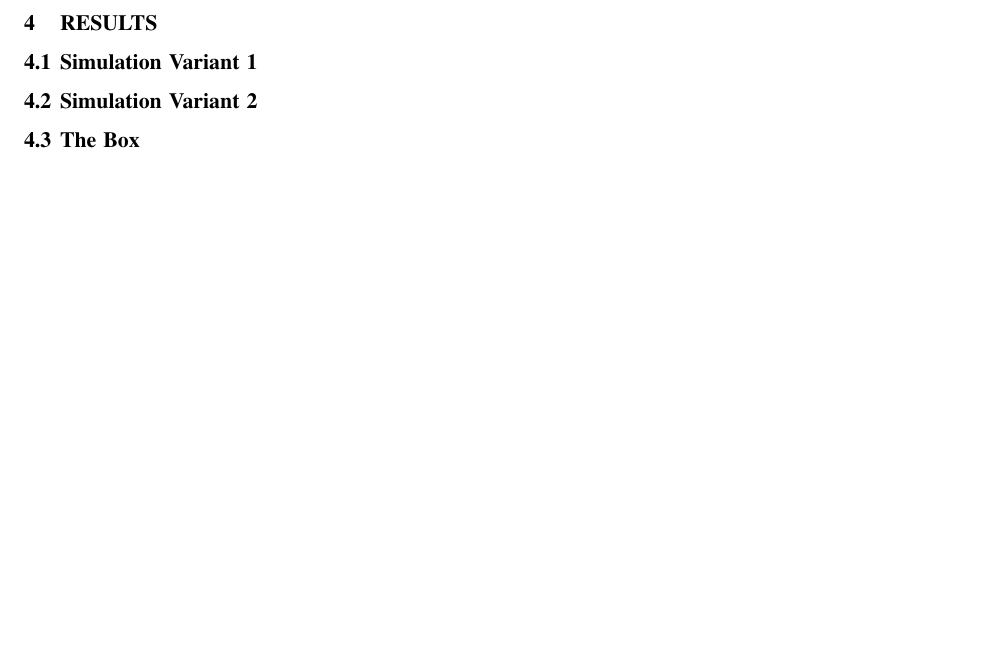
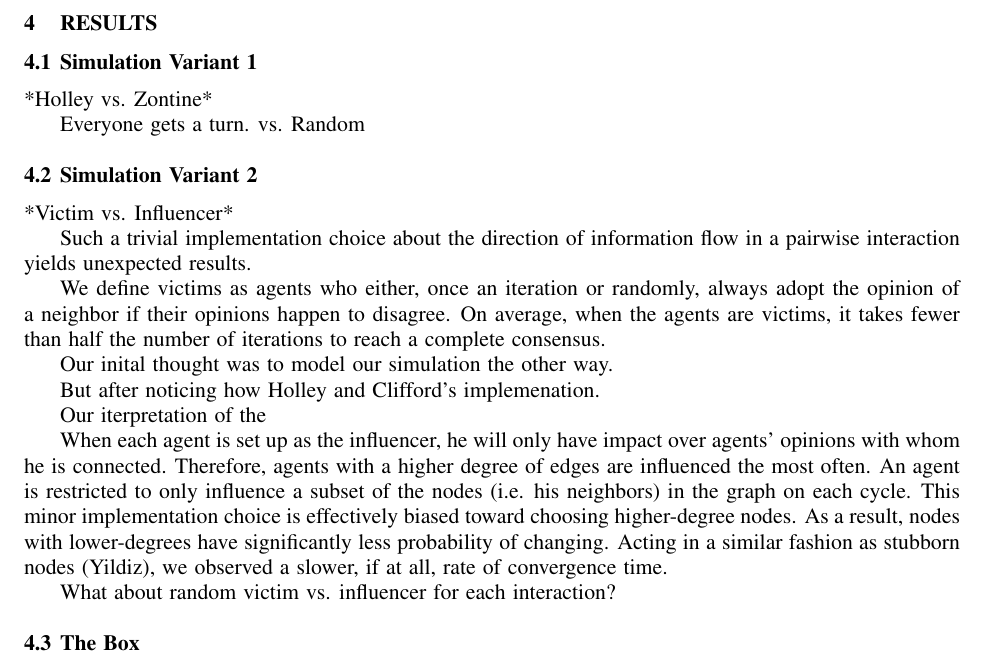
Before and after one commit to hzontine/polarbear, a LaTeX document (CSSSA/daviesZontine.tex, which reads CSSSA/results.tex): part of page 3 of 3 before the commit and part of page 3 of 4 after it, cut so that both start at the same text, the shorter picture padded with empty space. Compiled offline with pdfLaTeX; an older LaTeX class or package is replaced by its successor.

Commit message:
Working on results

```diff
--- a/CSSSA/results.tex
+++ b/CSSSA/results.tex
@@ -2,7 +2,43 @@
 \section{RESULTS}
 
 \subsection{Simulation Variant 1}
+*Holley vs. Zontine*
+
+Everyone gets a turn. vs. Random
+
+
+
+
 
 \subsection{Simulation Variant 2}
 
+*Victim vs. Influencer*
+
+Such a trivial implementation choice about the direction of information flow
+in a pairwise interaction yields unexpected results.
+
+We define victims as agents who either, once an iteration or randomly, always
+adopt the opinion of a neighbor if their opinions happen to disagree. On
+average, when the agents are victims, it takes fewer than half the number
+of iterations to reach a complete consensus.
+
+Our inital thought was to model our simulation the other way.
+
+But after noticing how Holley and Clifford's implemenation.
+
+Our iterpretation of the
+
+When each agent is set up as the influencer, he will only have impact over
+agents' opinions with whom he is connected. Therefore, agents with a higher
+degree of edges are influenced the most often. An agent is restricted to only
+influence a subset of the nodes (i.e. his neighbors) in the graph on each
+cycle. This minor implementation choice is effectively biased toward choosing
+higher-degree nodes. As a result, nodes with lower-degrees have significantly
+less probability of changing. Acting in a similar fashion as stubborn nodes
+(Yildiz), we observed a slower, if at all, rate of convergence time.
+
+
+What about random victim vs. influencer for each interaction?
+
+
 \subsection{The Box}
```
